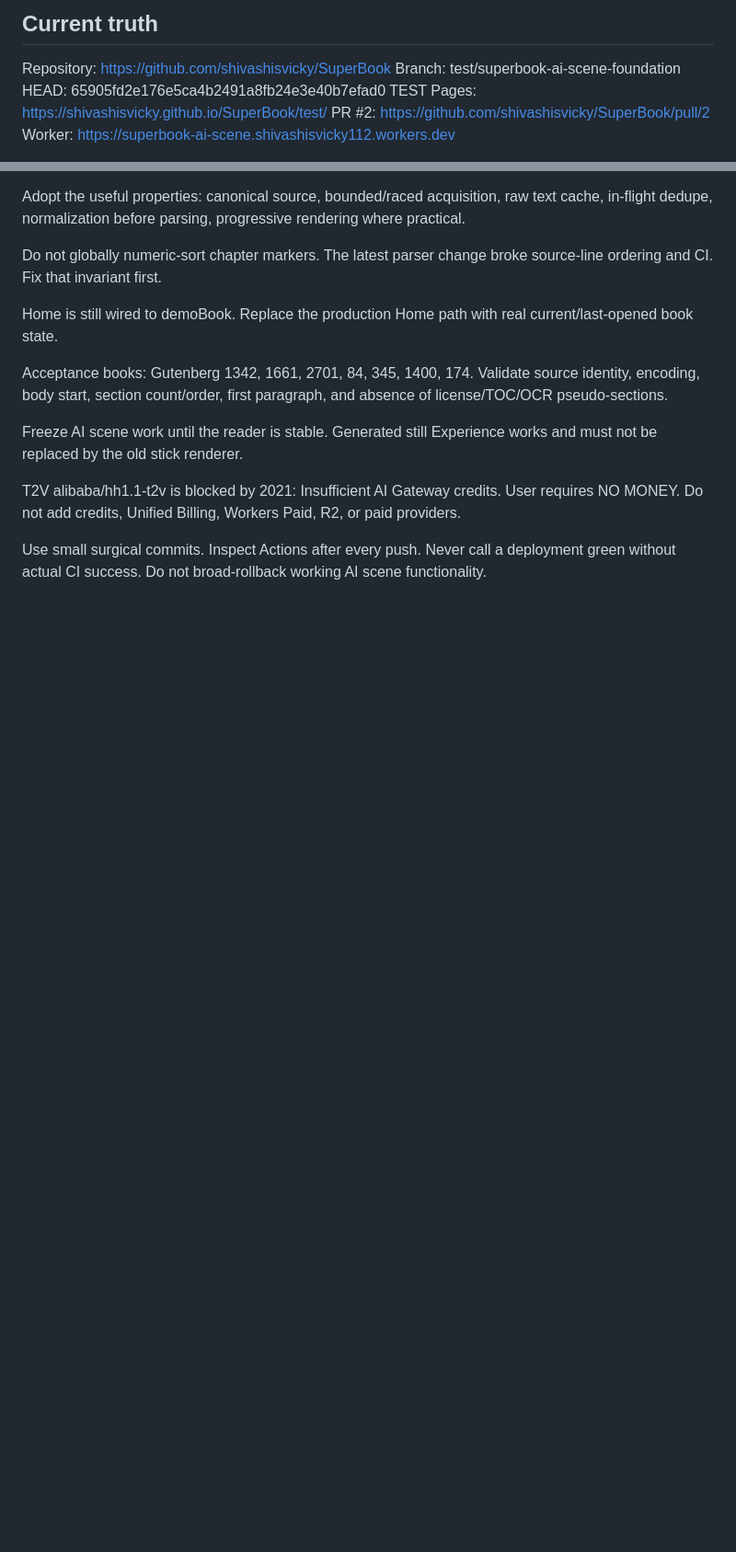
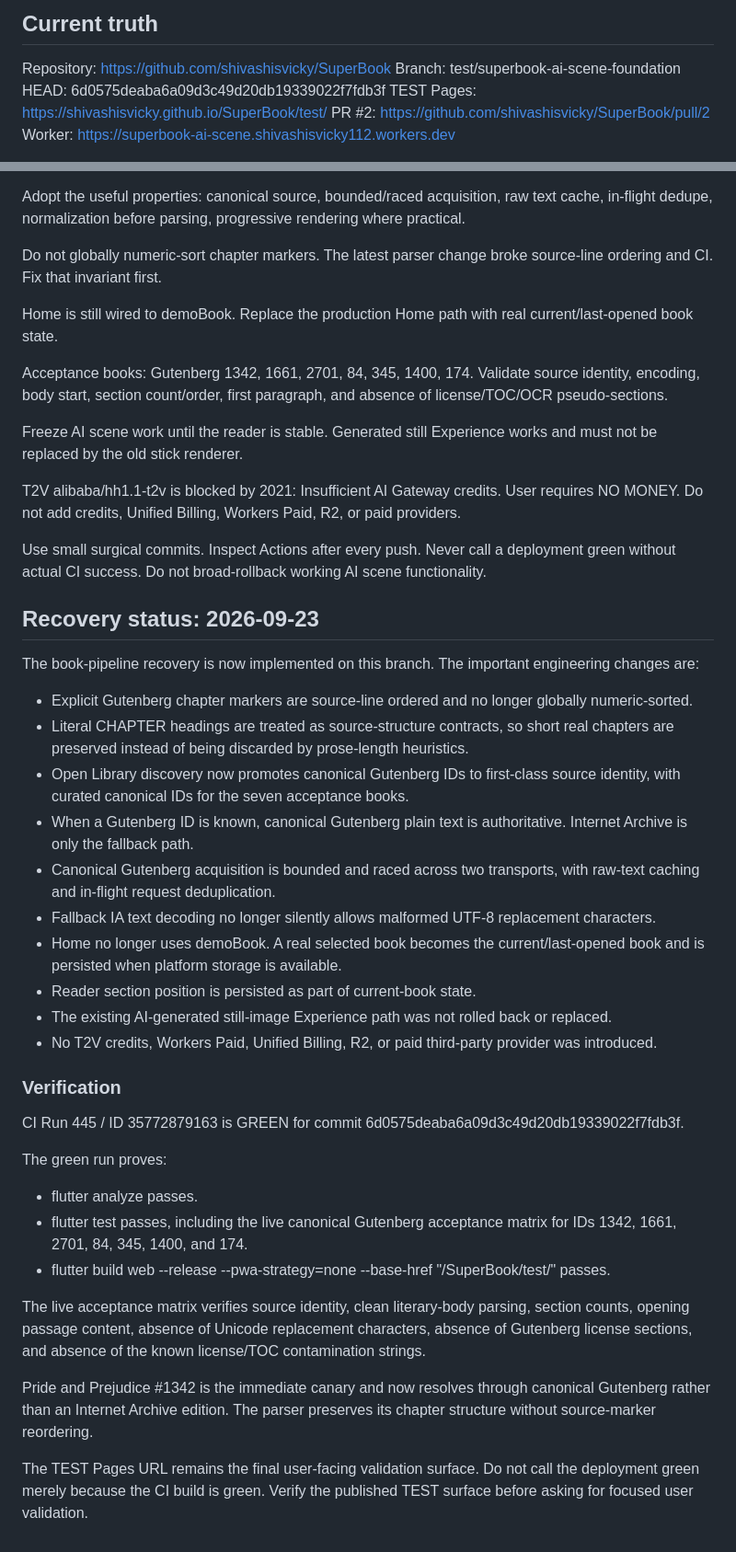
Before and after one commit to shivashisvicky/SuperBook, a Markdown page: docs/SUPERBOOK-AI-SCENE-HANDOFF.md, 2 parts joined by grey strips. Shown at 92% size. Rendered like a GitHub page; blank space fills up the shorter version.

Commit message:
docs: record verified canonical book-pipeline recovery

```diff
--- a/docs/SUPERBOOK-AI-SCENE-HANDOFF.md
+++ b/docs/SUPERBOOK-AI-SCENE-HANDOFF.md
@@ -1855,7 +1855,7 @@ This section is authoritative over older reader/catalog assumptions.
 
 Repository: https://github.com/shivashisvicky/SuperBook
 Branch: test/superbook-ai-scene-foundation
-HEAD: 65905fd2e176e5ca4b2491a8fb24e3e40b7efad0
+HEAD: 6d0575deaba6a09d3c49d20db19339022f7fdb3f
 TEST Pages: https://shivashisvicky.github.io/SuperBook/test/
 PR #2: https://github.com/shivashisvicky/SuperBook/pull/2
 Worker: https://superbook-ai-scene.shivashisvicky112.workers.dev
@@ -2075,3 +2075,35 @@ Freeze AI scene work until the reader is stable. Generated still Experience work
 T2V alibaba/hh1.1-t2v is blocked by 2021: Insufficient AI Gateway credits. User requires NO MONEY. Do not add credits, Unified Billing, Workers Paid, R2, or paid providers.
 
 Use small surgical commits. Inspect Actions after every push. Never call a deployment green without actual CI success. Do not broad-rollback working AI scene functionality.
+
+
+## Recovery status: 2026-09-23
+
+The book-pipeline recovery is now implemented on this branch. The important engineering changes are:
+
+- Explicit Gutenberg chapter markers are source-line ordered and no longer globally numeric-sorted.
+- Literal CHAPTER headings are treated as source-structure contracts, so short real chapters are preserved instead of being discarded by prose-length heuristics.
+- Open Library discovery now promotes canonical Gutenberg IDs to first-class source identity, with curated canonical IDs for the seven acceptance books.
+- When a Gutenberg ID is known, canonical Gutenberg plain text is authoritative. Internet Archive is only the fallback path.
+- Canonical Gutenberg acquisition is bounded and raced across two transports, with raw-text caching and in-flight request deduplication.
+- Fallback IA text decoding no longer silently allows malformed UTF-8 replacement characters.
+- Home no longer uses demoBook. A real selected book becomes the current/last-opened book and is persisted when platform storage is available.
+- Reader section position is persisted as part of current-book state.
+- The existing AI-generated still-image Experience path was not rolled back or replaced.
+- No T2V credits, Workers Paid, Unified Billing, R2, or paid third-party provider was introduced.
+
+### Verification
+
+CI Run 445 / ID 35772879163 is GREEN for commit 6d0575deaba6a09d3c49d20db19339022f7fdb3f.
+
+The green run proves:
+
+- flutter analyze passes.
+- flutter test passes, including the live canonical Gutenberg acceptance matrix for IDs 1342, 1661, 2701, 84, 345, 1400, and 174.
+- flutter build web --release --pwa-strategy=none --base-href "/SuperBook/test/" passes.
+
+The live acceptance matrix verifies source identity, clean literary-body parsing, section counts, opening passage content, absence of Unicode replacement characters, absence of Gutenberg license sections, and absence of the known license/TOC contamination strings.
+
+Pride and Prejudice #1342 is the immediate canary and now resolves through canonical Gutenberg rather than an Internet Archive edition. The parser preserves its chapter structure without source-marker reordering.
+
+The TEST Pages URL remains the final user-facing validation surface. Do not call the deployment green merely because the CI build is green. Verify the published TEST surface before asking for focused user validation.
```
